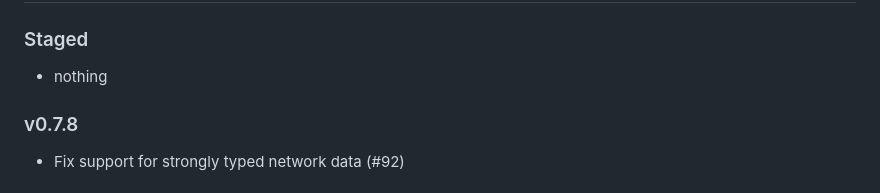
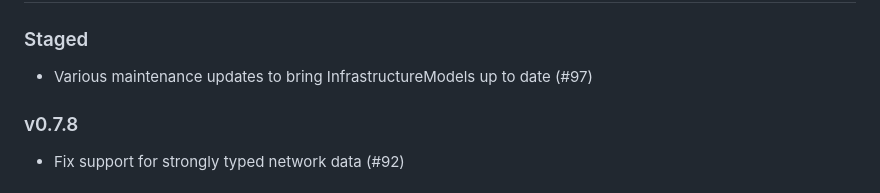
Before and after one commit to lanl-ansi/InfrastructureModels.jl, a Markdown page: CHANGELOG.md, the part around the change. Rendered like a GitHub page.

Commit message:
Add changelog entry

```diff
--- a/CHANGELOG.md
+++ b/CHANGELOG.md
@@ -2,7 +2,7 @@ InfrastructureModels.jl Change Log
 ==================================
 
 ### Staged
-- nothing
+- Various maintenance updates to bring InfrastructureModels up to date (#97)
 
 ### v0.7.8
 - Fix support for strongly typed network data (#92)
```
